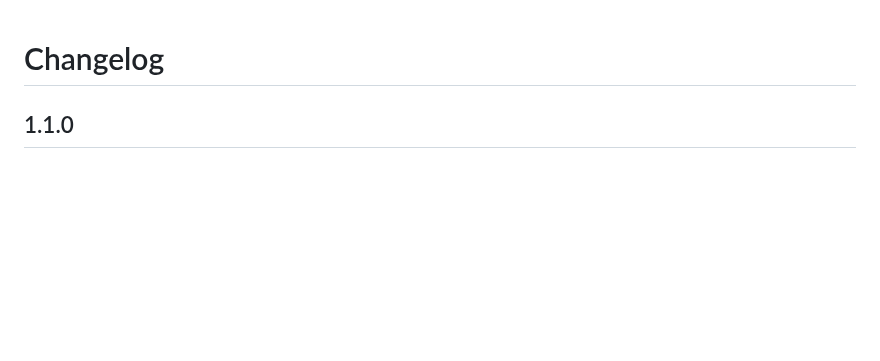
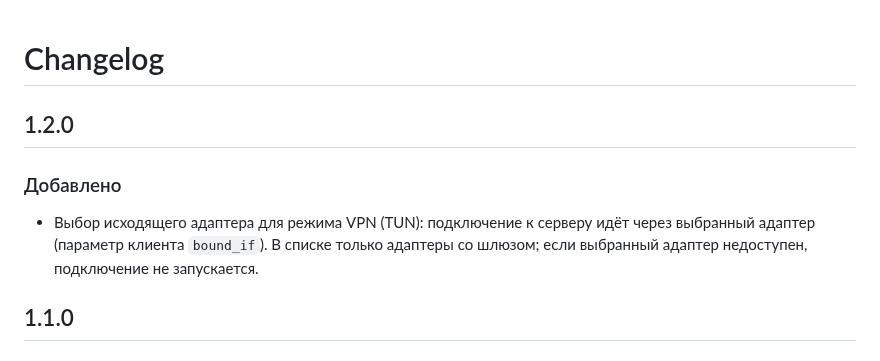
Before and after one commit to dark-knight-soul/TrustTunnelGUI_Unofficial, a Markdown page: CHANGELOG.md, the part around the change. GitHub-like rendering; blank space fills up the shorter version.

```diff
--- a/CHANGELOG.md
+++ b/CHANGELOG.md
@@ -1,4 +1,10 @@
 # Changelog
+
+## 1.2.0
+
+### Добавлено
+- Выбор исходящего адаптера для режима VPN (TUN): подключение к серверу идёт через выбранный адаптер (параметр клиента `bound_if`).
+  В списке только адаптеры со шлюзом; если выбранный адаптер недоступен, подключение не запускается.
 
 ## 1.1.0
 
```
Also changed, not shown: README.md (+10 -7 lines), docs/screenshots/connection-mode-adapter.png, 7 other files.
